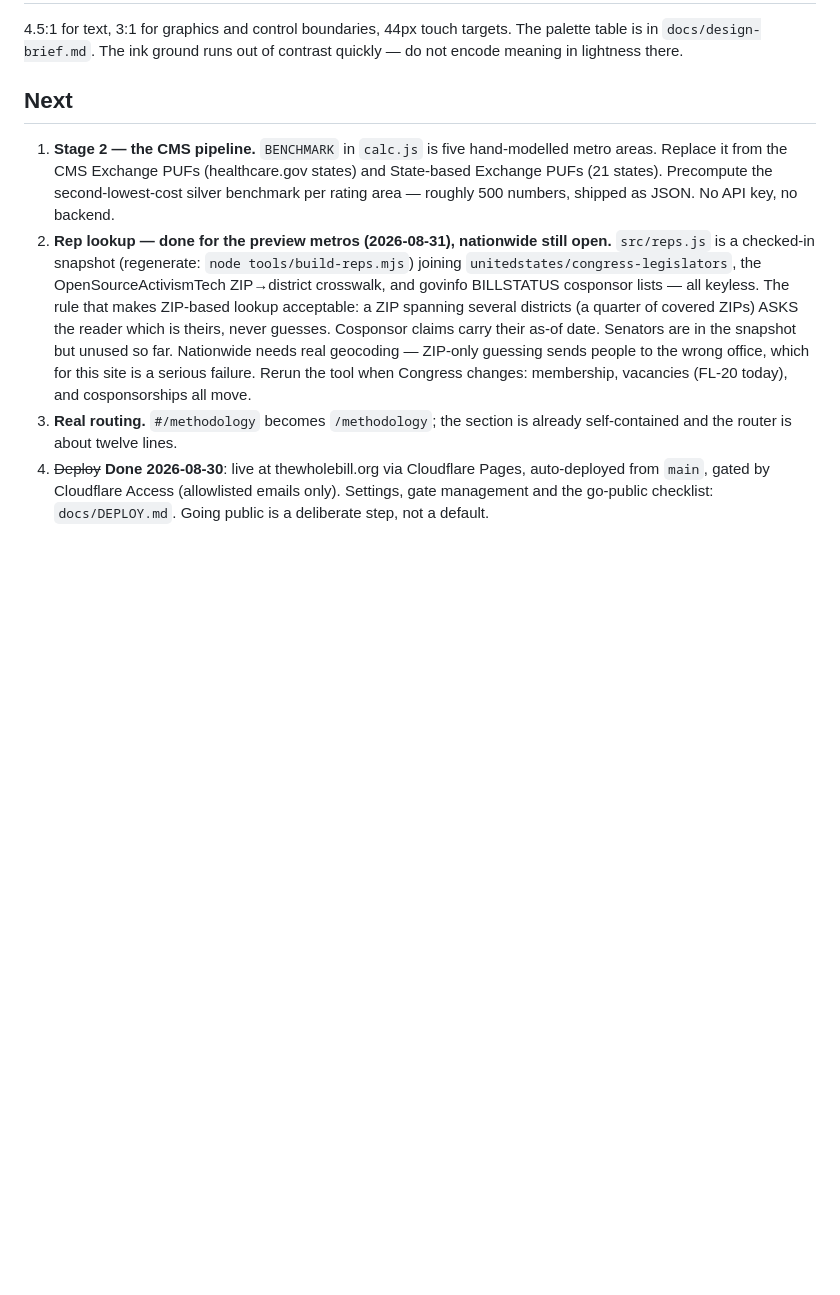
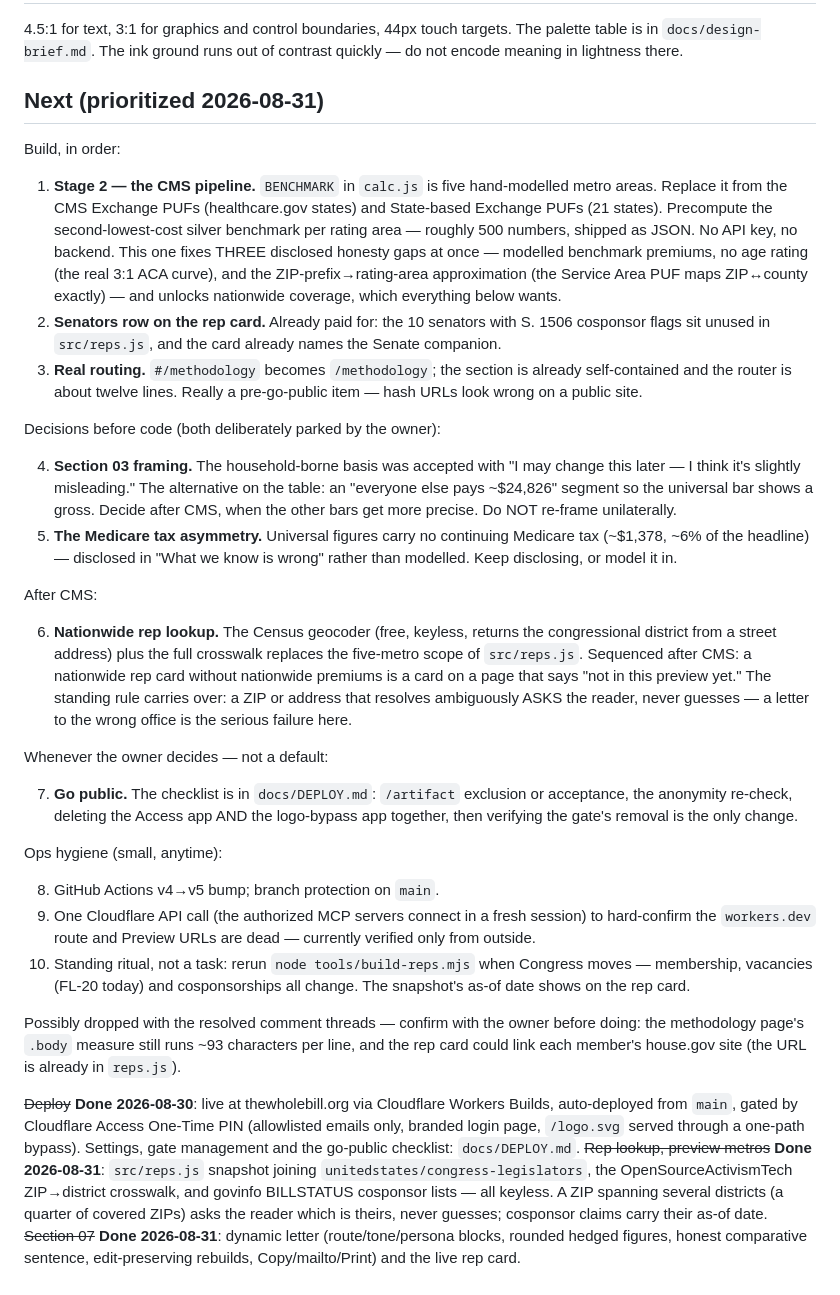
Before and after one commit to tylerzeruk-glitch/thewholebill, a Markdown page: CLAUDE.md, the part around the change. Drawn GitHub-style; blank space fills up the shorter version.

Commit message:
Roadmap: prioritized backlog as agreed 2026-08-31
Build order (CMS pipeline first -- it fixes three disclosed honesty gaps
and unlocks nationwide), the two parked decisions (section 03 framing,
Medicare tax asymmetry) marked as decisions rather than tasks, go-public
as a deliberate act, ops hygiene, and the done items collapsed to
strikethrough summaries.

Co-Authored-By: Claude Fable 5 <noreply@anthropic.com>

```diff
--- a/CLAUDE.md
+++ b/CLAUDE.md
@@ -95,24 +95,71 @@ figure or copy written before that assumed the old schedule and is wrong.
 in `docs/design-brief.md`. The ink ground runs out of contrast quickly — do not encode meaning in
 lightness there.
 
-## Next
+## Next (prioritized 2026-08-31)
+
+Build, in order:
 
 1. **Stage 2 — the CMS pipeline.** `BENCHMARK` in `calc.js` is five hand-modelled metro areas.
    Replace it from the CMS Exchange PUFs (healthcare.gov states) and State-based Exchange PUFs
    (21 states). Precompute the second-lowest-cost silver benchmark per rating area — roughly 500
-   numbers, shipped as JSON. No API key, no backend.
-2. **Rep lookup — done for the preview metros (2026-08-31), nationwide still open.**
-   `src/reps.js` is a checked-in snapshot (regenerate: `node tools/build-reps.mjs`) joining
-   `unitedstates/congress-legislators`, the OpenSourceActivismTech ZIP→district crosswalk, and
-   govinfo BILLSTATUS cosponsor lists — all keyless. The rule that makes ZIP-based lookup
-   acceptable: a ZIP spanning several districts (a quarter of covered ZIPs) ASKS the reader
-   which is theirs, never guesses. Cosponsor claims carry their as-of date. Senators are in the
-   snapshot but unused so far. Nationwide needs real geocoding — ZIP-only guessing sends people
-   to the wrong office, which for this site is a serious failure. Rerun the tool when Congress
-   changes: membership, vacancies (FL-20 today), and cosponsorships all move.
-3. **Real routing.** `#/methodology` becomes `/methodology`; the section is already self-contained
-   and the router is about twelve lines.
-4. ~~Deploy~~ **Done 2026-08-30**: live at thewholebill.org via Cloudflare Pages,
-   auto-deployed from `main`, gated by Cloudflare Access (allowlisted emails only).
-   Settings, gate management and the go-public checklist: `docs/DEPLOY.md`.
-   Going public is a deliberate step, not a default.
+   numbers, shipped as JSON. No API key, no backend. This one fixes THREE disclosed honesty gaps
+   at once — modelled benchmark premiums, no age rating (the real 3:1 ACA curve), and the
+   ZIP-prefix→rating-area approximation (the Service Area PUF maps ZIP↔county exactly) — and
+   unlocks nationwide coverage, which everything below wants.
+2. **Senators row on the rep card.** Already paid for: the 10 senators with S. 1506 cosponsor
+   flags sit unused in `src/reps.js`, and the card already names the Senate companion.
+3. **Real routing.** `#/methodology` becomes `/methodology`; the section is already
+   self-contained and the router is about twelve lines. Really a pre-go-public item — hash URLs
+   look wrong on a public site.
+
+Decisions before code (both deliberately parked by the owner):
+
+4. **Section 03 framing.** The household-borne basis was accepted with "I may change this
+   later — I think it's slightly misleading." The alternative on the table: an "everyone else
+   pays ~$24,826" segment so the universal bar shows a gross. Decide after CMS, when the other
+   bars get more precise. Do NOT re-frame unilaterally.
+5. **The Medicare tax asymmetry.** Universal figures carry no continuing Medicare tax (~$1,378,
+   ~6% of the headline) — disclosed in "What we know is wrong" rather than modelled. Keep
+   disclosing, or model it in.
+
+After CMS:
+
+6. **Nationwide rep lookup.** The Census geocoder (free, keyless, returns the congressional
+   district from a street address) plus the full crosswalk replaces the five-metro scope of
+   `src/reps.js`. Sequenced after CMS: a nationwide rep card without nationwide premiums is a
+   card on a page that says "not in this preview yet." The standing rule carries over: a ZIP or
+   address that resolves ambiguously ASKS the reader, never guesses — a letter to the wrong
+   office is the serious failure here.
+
+Whenever the owner decides — not a default:
+
+7. **Go public.** The checklist is in `docs/DEPLOY.md`: `/artifact` exclusion or acceptance,
+   the anonymity re-check, deleting the Access app AND the logo-bypass app together, then
+   verifying the gate's removal is the only change.
+
+Ops hygiene (small, anytime):
+
+8. GitHub Actions v4→v5 bump; branch protection on `main`.
+9. One Cloudflare API call (the authorized MCP servers connect in a fresh session) to
+   hard-confirm the `workers.dev` route and Preview URLs are dead — currently verified only
+   from outside.
+10. Standing ritual, not a task: rerun `node tools/build-reps.mjs` when Congress moves —
+    membership, vacancies (FL-20 today) and cosponsorships all change. The snapshot's as-of
+    date shows on the rep card.
+
+Possibly dropped with the resolved comment threads — confirm with the owner before doing:
+the methodology page's `.body` measure still runs ~93 characters per line, and the rep card
+could link each member's house.gov site (the URL is already in `reps.js`).
+
+~~Deploy~~ **Done 2026-08-30**: live at thewholebill.org via Cloudflare Workers Builds,
+auto-deployed from `main`, gated by Cloudflare Access One-Time PIN (allowlisted emails only,
+branded login page, `/logo.svg` served through a one-path bypass). Settings, gate management
+and the go-public checklist: `docs/DEPLOY.md`.
+~~Rep lookup, preview metros~~ **Done 2026-08-31**: `src/reps.js` snapshot joining
+`unitedstates/congress-legislators`, the OpenSourceActivismTech ZIP→district crosswalk, and
+govinfo BILLSTATUS cosponsor lists — all keyless. A ZIP spanning several districts (a quarter
+of covered ZIPs) asks the reader which is theirs, never guesses; cosponsor claims carry their
+as-of date.
+~~Section 07~~ **Done 2026-08-31**: dynamic letter (route/tone/persona blocks, rounded hedged
+figures, honest comparative sentence, edit-preserving rebuilds, Copy/mailto/Print) and the
+live rep card.
```
